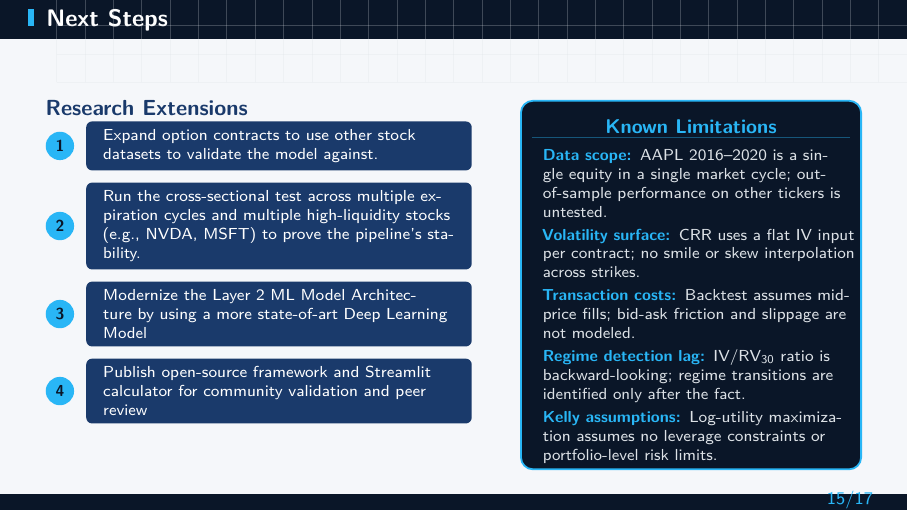
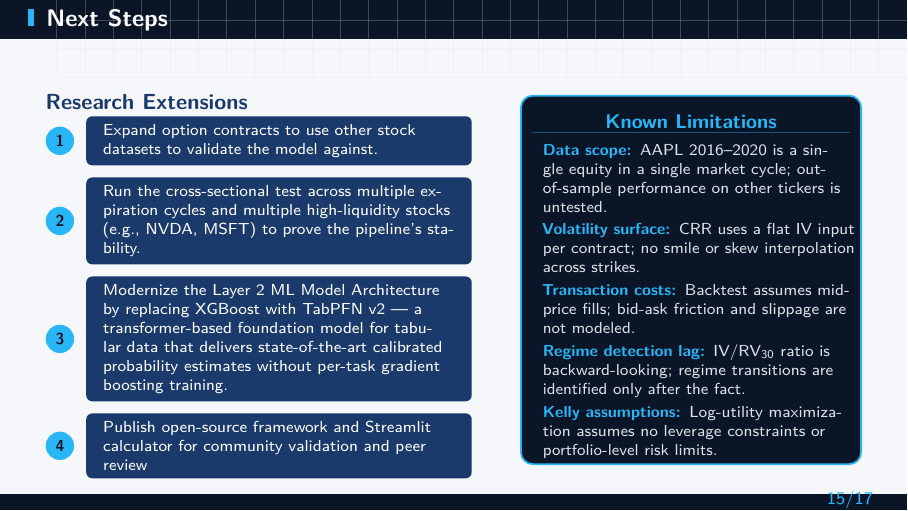
Before and after one commit to dantzlerdc/CS495-Deep-Scholar, LaTeX slides (CS495_Capstone_Presentation.tex): page 15 of 17. Compiled offline with pdfLaTeX.

Commit message:
Revise slide 15 Next Steps: replace L2 modernization wording with TabPFN v2
Bullet 3 of the Next Steps slide previously read "Modernize the Layer
2 ML Model Architecture by using a more state-of-art Deep Learning
Model" -- generic and uninformative. Replaced with a concrete
extension that names the candidate replacement model and explains
why it is a credible upgrade path: TabPFN v2, a transformer-based
foundation model for tabular data that delivers state-of-the-art
calibrated probability estimates without per-task gradient boosting
training. The new text wraps to roughly five lines in the bullet
box; the remaining three bullets and the right-column Known
Limitations panel sit cleanly without overflow.

Co-Authored-By: Claude Opus 4.7 <noreply@anthropic.com>

```diff
--- a/CS495_Capstone_Presentation.tex
+++ b/CS495_Capstone_Presentation.tex
@@ -731,8 +731,11 @@
         \node[num,left=0.20cm of s2.west] {2};
 
         \node[nxtstep,below=0.20cm of s2] (s3)
-          {Modernize the Layer 2 ML Model Architecture by using a
-           more state-of-art Deep Learning Model};
+          {Modernize the Layer 2 ML Model Architecture by replacing
+           XGBoost with TabPFN v2 --- a transformer-based foundation
+           model for tabular data that delivers state-of-the-art
+           calibrated probability estimates without per-task gradient
+           boosting training.};
         \node[num,left=0.20cm of s3.west] {3};
 
         \node[nxtstep,below=0.20cm of s3] (s4)
```
Also changed, not shown: CS495_Capstone_Presentation.pdf.
